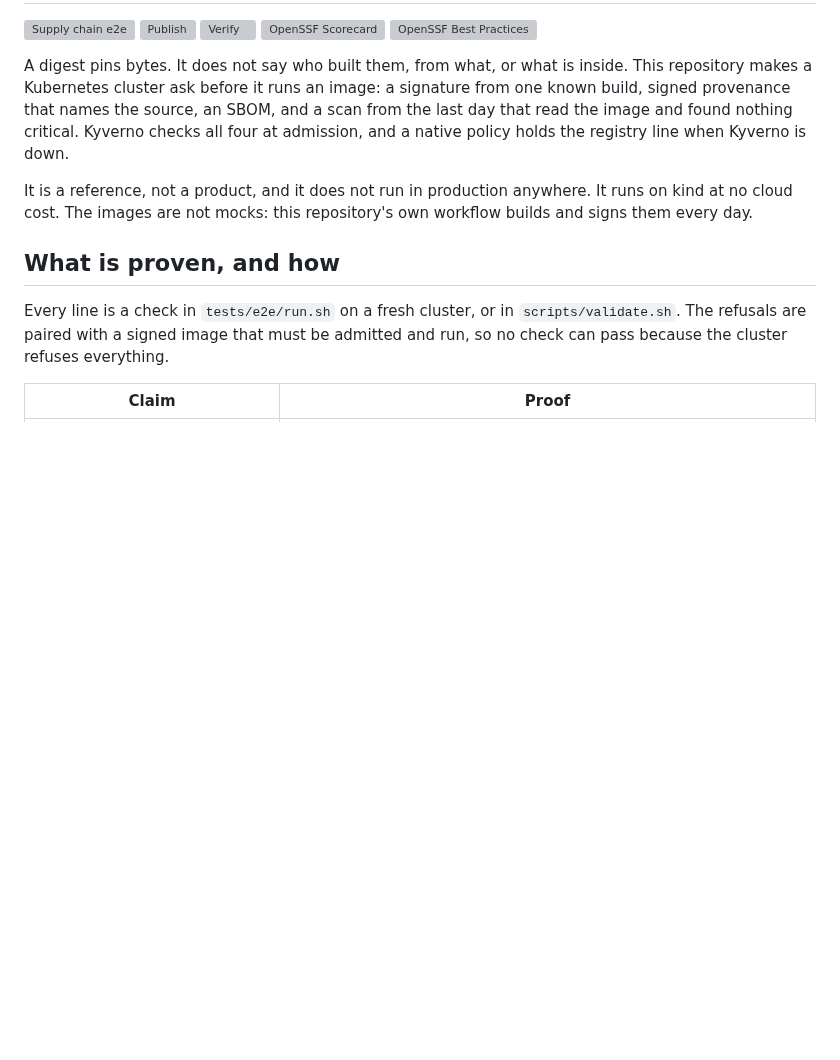
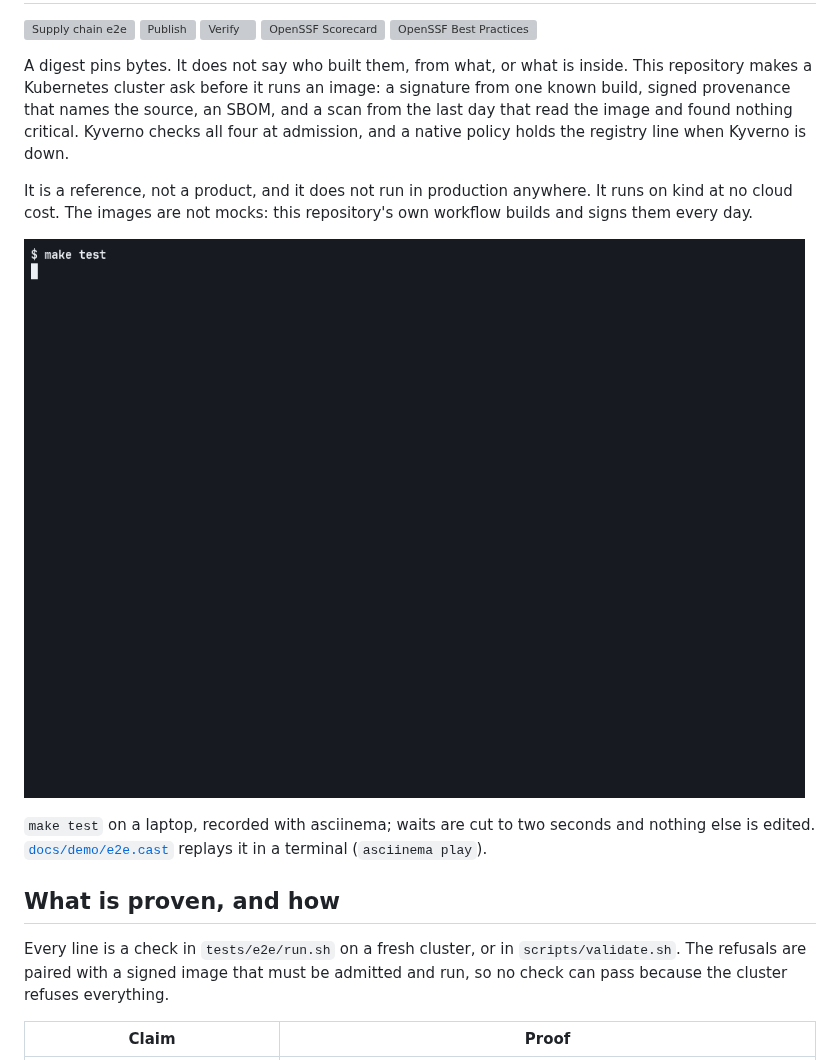
Before and after one commit to heyvaldemar/kubernetes-supply-chain-admission, a Markdown page: README.md, the part around the change. GitHub-like rendering; pictures changed too: docs/demo/e2e.gif (added); blank space fills up the shorter version; grey boxes are pictures that could not be loaded.

```diff
--- a/README.md
+++ b/README.md
@@ -9,6 +9,10 @@
 A digest pins bytes. It does not say who built them, from what, or what is inside. This repository makes a Kubernetes cluster ask before it runs an image: a signature from one known build, signed provenance that names the source, an SBOM, and a scan from the last day that read the image and found nothing critical. Kyverno checks all four at admission, and a native policy holds the registry line when Kyverno is down.
 
 It is a reference, not a product, and it does not run in production anywhere. It runs on kind at no cloud cost. The images are not mocks: this repository's own workflow builds and signs them every day.
+
+![The e2e run, as `make test` prints it](docs/demo/e2e.gif)
+
+`make test` on a laptop, recorded with asciinema; waits are cut to two seconds and nothing else is edited. [`docs/demo/e2e.cast`](docs/demo/e2e.cast) replays it in a terminal (`asciinema play`).
 
 ## What is proven, and how
 
```
Also changed, not shown: CHANGELOG.md (+2 -0 lines), 2 other files.
